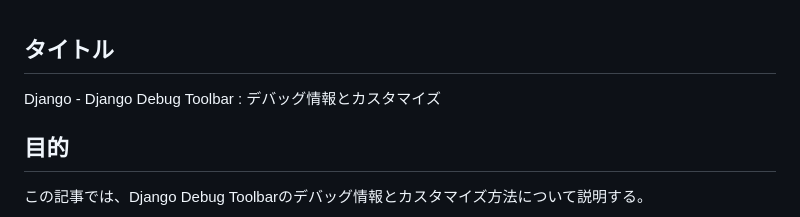
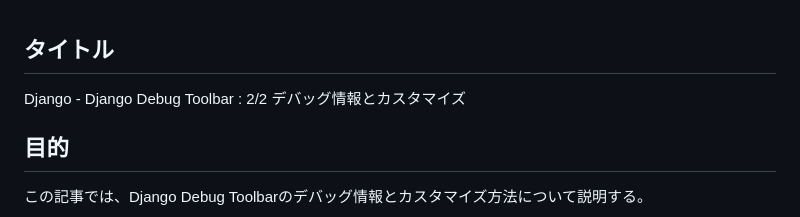
Before and after one commit to s-hama/sigma-se-tech-blog, a Markdown page: contents/pid11.md, the part around the change. Drawn GitHub-style.

```diff
--- a/contents/pid11.md
+++ b/contents/pid11.md
@@ -1,5 +1,5 @@
 ## タイトル
-Django - Django Debug Toolbar : デバッグ情報とカスタマイズ
+Django - Django Debug Toolbar : 2/2 デバッグ情報とカスタマイズ
 
 ## 目的
 この記事では、Django Debug Toolbarのデバッグ情報とカスタマイズ方法について説明する。
```
Also changed, not shown: contents/pid10.md (+1 -1 lines).
